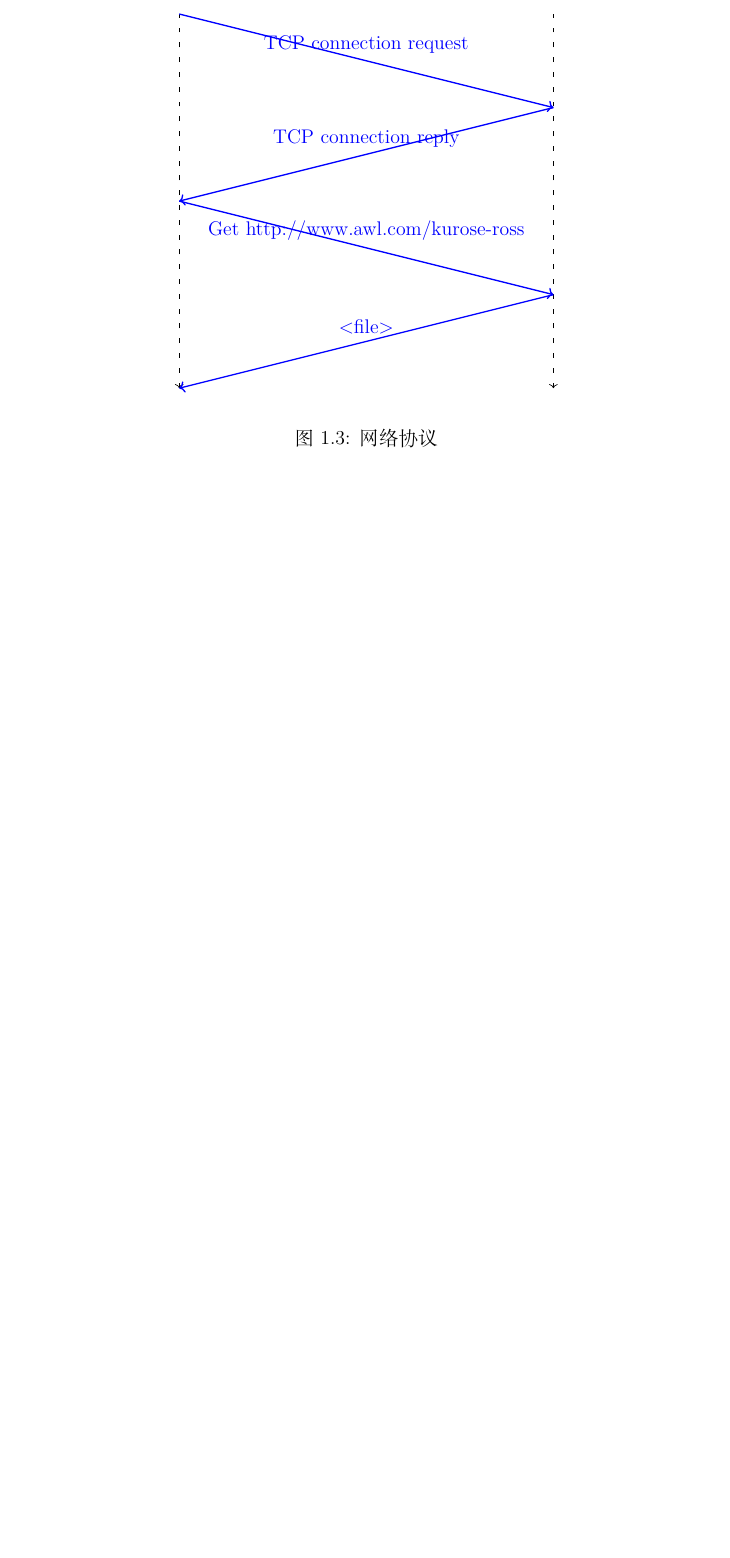
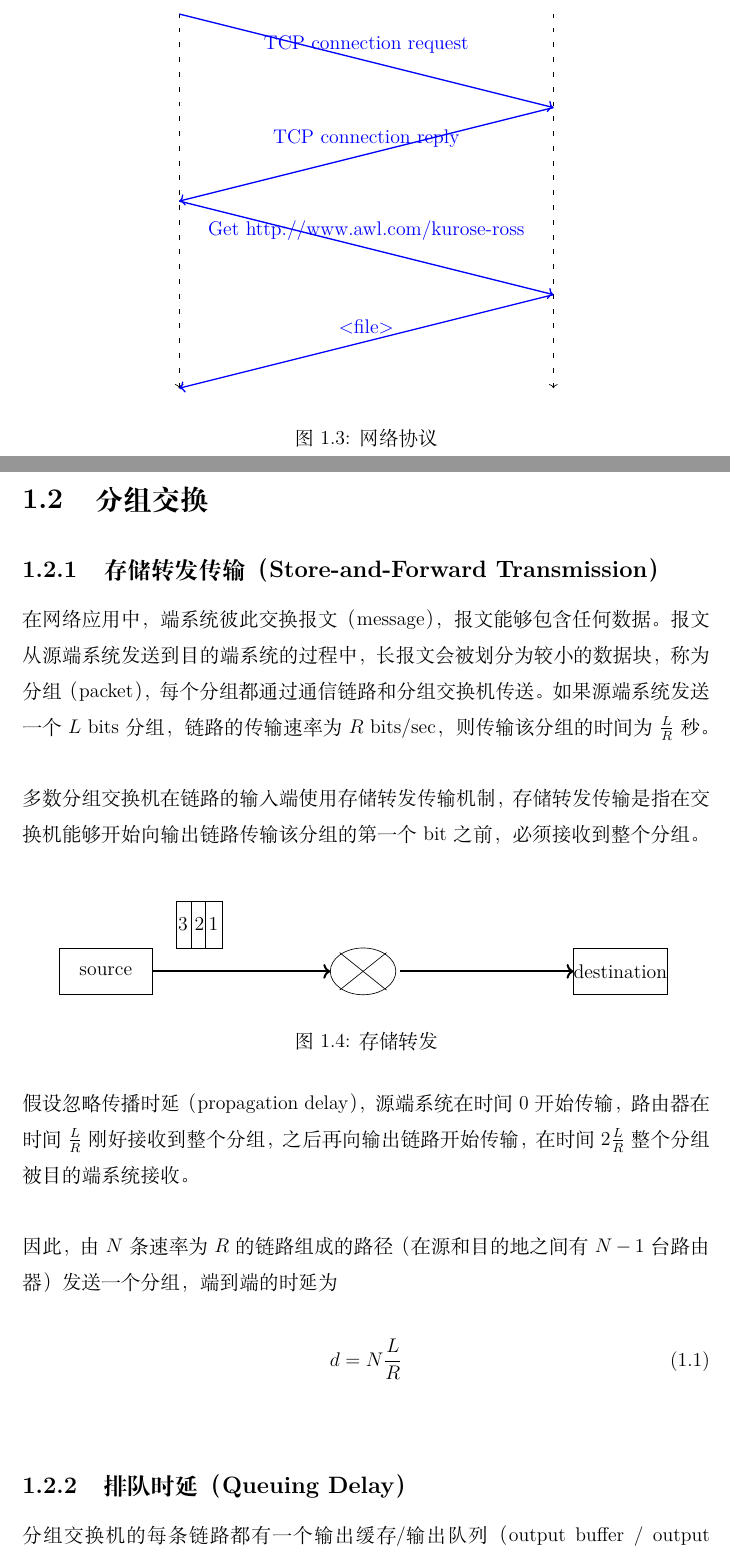
Before and after one commit to xdai02/Computer_Networking, a LaTeX book (计算机网络.tex, which reads chapters/chapter1.tex): part of page 5 of 5 before the commit and two parts of pages 5 and 6 of 7 after it, the two joined at a grey line, cut so that both start at the same text, the shorter picture padded with empty space. Compiled offline with XeLaTeX; a missing font is replaced by an installed copy or a similar font.

Commit message:
add packet switching

```diff
--- a/chapters/chapter1.tex
+++ b/chapters/chapter1.tex
@@ -67,3 +67,51 @@
 \end{figure}
 
 \newpage
+
+\section{分组交换}
+
+\subsection{存储转发传输（Store-and-Forward Transmission）}
+
+在网络应用中，端系统彼此交换报文（message），报文能够包含任何数据。报文从源端系统发送到目的端系统的过程中，长报文会被划分为较小的数据块，称为分组（packet），每个分组都通过通信链路和分组交换机传送。如果源端系统发送一个$ L $ bits分组，链路的传输速率为$ R $ bits/sec，则传输该分组的时间为$ L \over R $秒。\\
+
+多数分组交换机在链路的输入端使用存储转发传输机制，存储转发传输是指在交换机能够开始向输出链路传输该分组的第一个bit之前，必须接收到整个分组。\\
+
+\begin{figure}[H]
+    \centering
+    \begin{tikzpicture}
+        \draw (0,0) rectangle (2,1);
+        \node at (1,0.5) {source};
+        \draw (11,0) rectangle (13,1);
+        \node at (12,0.5) {destination};
+        \draw (6.5,0.5) ellipse (0.7 and 0.5);
+        \draw[-] (6,0.9) -- (7,0.1);
+        \draw[-] (7,0.9) -- (6,0.1);
+
+        \draw[->, very thick] (2,0.5) -- (5.8,0.5);
+        \draw[->, very thick] (7.3,0.5) -- (11,0.5);
+
+        \draw (2.5,1) rectangle (3.5,2);
+        \draw (2.833,1) -- (2.833,2);
+        \draw (3.133,1) -- (3.133,2);
+        \node at (2.65,1.5) {3};
+        \node at (3,1.5) {2};
+        \node at (3.3,1.5) {1};
+    \end{tikzpicture}
+    \caption{存储转发}
+\end{figure}
+
+假设忽略传播时延（propagation delay），源端系统在时间0开始传输，路由器在时间$ L \over R $刚好接收到整个分组，之后再向输出链路开始传输，在时间$ 2 {L \over R} $整个分组被目的端系统接收。\\
+
+因此，由$ N $条速率为$ R $的链路组成的路径（在源和目的地之间有$ N - 1 $台路由器）发送一个分组，端到端的时延为
+
+\vspace{-0.5cm}
+
+\begin{align}
+    d = N {L \over R}
+\end{align}
+
+\vspace{0.5cm}
+
+\subsection{排队时延（Queuing Delay）}
+
+分组交换机的每条链路都有一个输出缓存/输出队列（output buffer / output queue）。如果到达的分组需要传输到某条链路，但发现该链路正忙于传输其它分组，该分组必须在输出缓存中等待。因此，除了存储转发时延以外，分组还要承受输出缓存的排队时延。由于缓存空间的大小是有限的，到达的分组可能发现该缓存已被填满，这种情况下将出现丢包（packet loss），到达的分组或已经排队的分组将被丢弃。\\
```
Also changed, not shown: 计算机网络.pdf, chapters/chapter1.tex (48 more changed lines).
